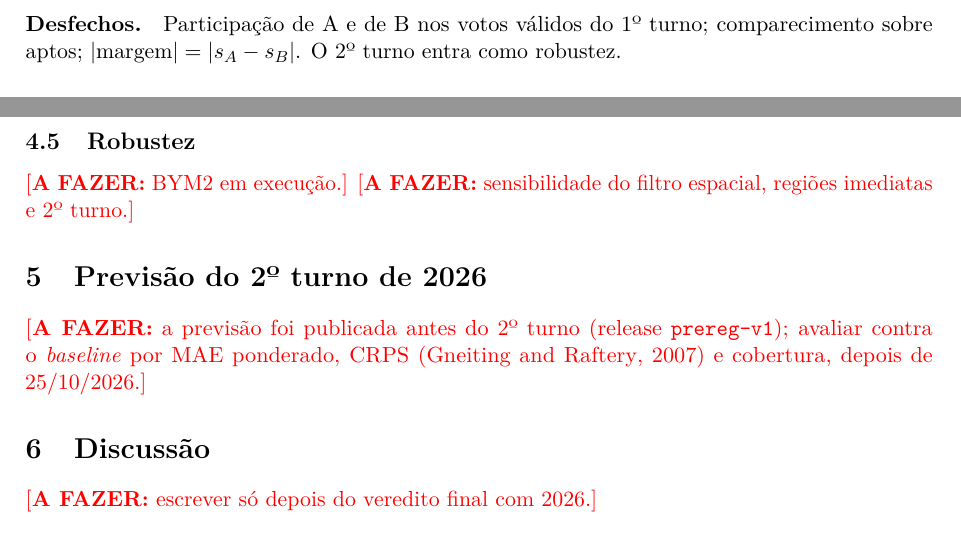
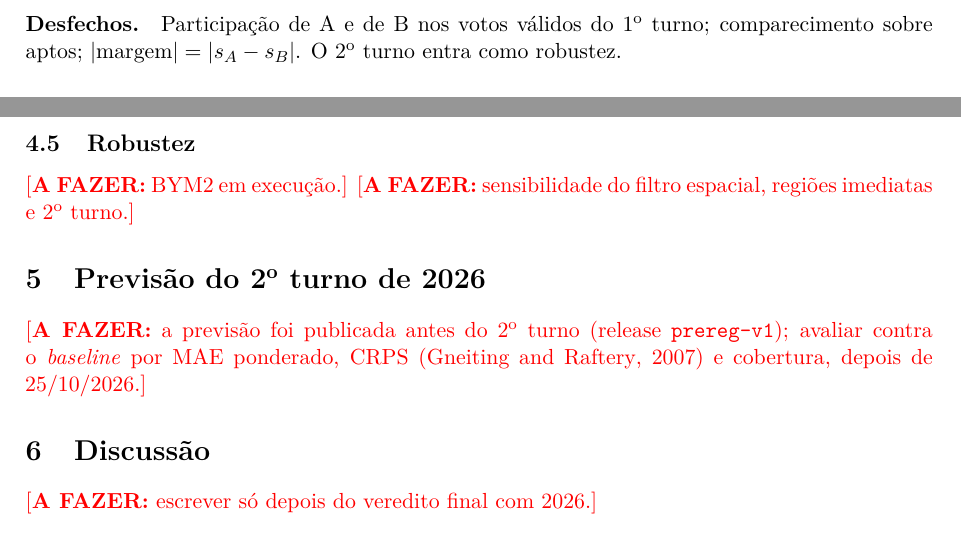
Before and after one commit to mchqueiroz/eleicao, a LaTeX paper (paper/artigo.tex): two parts of pages 2 and 5 of 6, joined at a grey line, cut at the place of the change. Compiled offline with pdfLaTeX.

Commit message:
Artigo: compila no TeX Live do Fedora (mapa lm, sem expansão de fonte, ordinais)

```diff
--- a/paper/artigo.tex
+++ b/paper/artigo.tex
@@ -1,8 +1,10 @@
 \documentclass[11pt,a4paper]{article}
+\pdfmapfile{+lm.map}  % o updmap do Fedora vem com lm.map desativado
 \usepackage[T1]{fontenc}
 \usepackage[utf8]{inputenc}
 \usepackage[brazilian]{babel}
-\usepackage{lmodern,microtype,amsmath,booktabs,graphicx,xcolor}
+\usepackage{lmodern,amsmath,booktabs,graphicx,xcolor}
+\usepackage[expansion=false]{microtype}
 \usepackage[margin=2.5cm]{geometry}
 \usepackage[round,authoryear]{natbib}
 \usepackage[hidelinks]{hyperref}
@@ -66,8 +68,8 @@ seções de um mesmo local são subdivisões administrativas arbitrárias.
 Esperança do Norte (MT) é agregado com Sorriso e Nova Ubiratã numa área mínima comparável. Votos no
 exterior ficam fora.
 
-\paragraph{Desfechos.} Participação de A e de B nos votos válidos do 1º turno; comparecimento sobre
-aptos; $|\text{margem}| = |s_A - s_B|$. O 2º turno entra como robustez.
+\paragraph{Desfechos.} Participação de A e de B nos votos válidos do 1\textsuperscript{o} turno; comparecimento sobre
+aptos; $|\text{margem}| = |s_A - s_B|$. O 2\textsuperscript{o} turno entra como robustez.
 
 \paragraph{Estrutura.} Cinco dimensões com definição idêntica nos Censos de 2010 e 2022: econômica
 (\% de moradores com renda \emph{per capita} até meio salário mínimo), educacional (\% com superior
@@ -222,12 +224,12 @@ delas.
 \else
 \todo{BYM2 em execução.}
 \fi
-\todo{sensibilidade do filtro espacial, regiões imediatas e 2º turno.}
+\todo{sensibilidade do filtro espacial, regiões imediatas e 2\textsuperscript{o} turno.}
 
 % ---------------------------------------------------------------------------
-\section{Previsão do 2º turno de 2026}
+\section{Previsão do 2\textsuperscript{o} turno de 2026}
 
-\todo{a previsão foi publicada antes do 2º turno (release \texttt{prereg-v1}); avaliar contra o
+\todo{a previsão foi publicada antes do 2\textsuperscript{o} turno (release \texttt{prereg-v1}); avaliar contra o
 \emph{baseline} por MAE ponderado, CRPS \citep{gneiting2007} e cobertura, depois de 25/10/2026.}
 
 % ---------------------------------------------------------------------------
```
Also changed, not shown: paper/artigo.tex (4 more changed lines).
